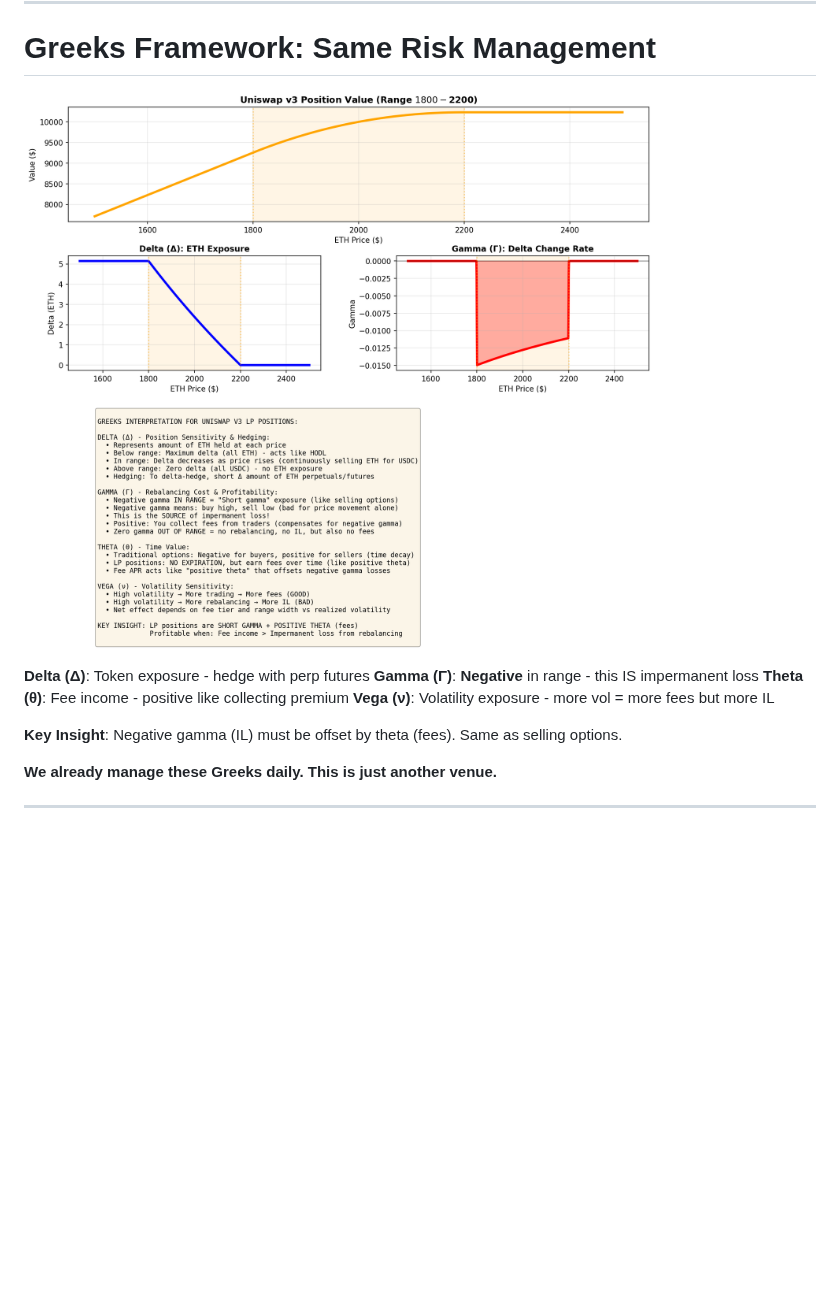
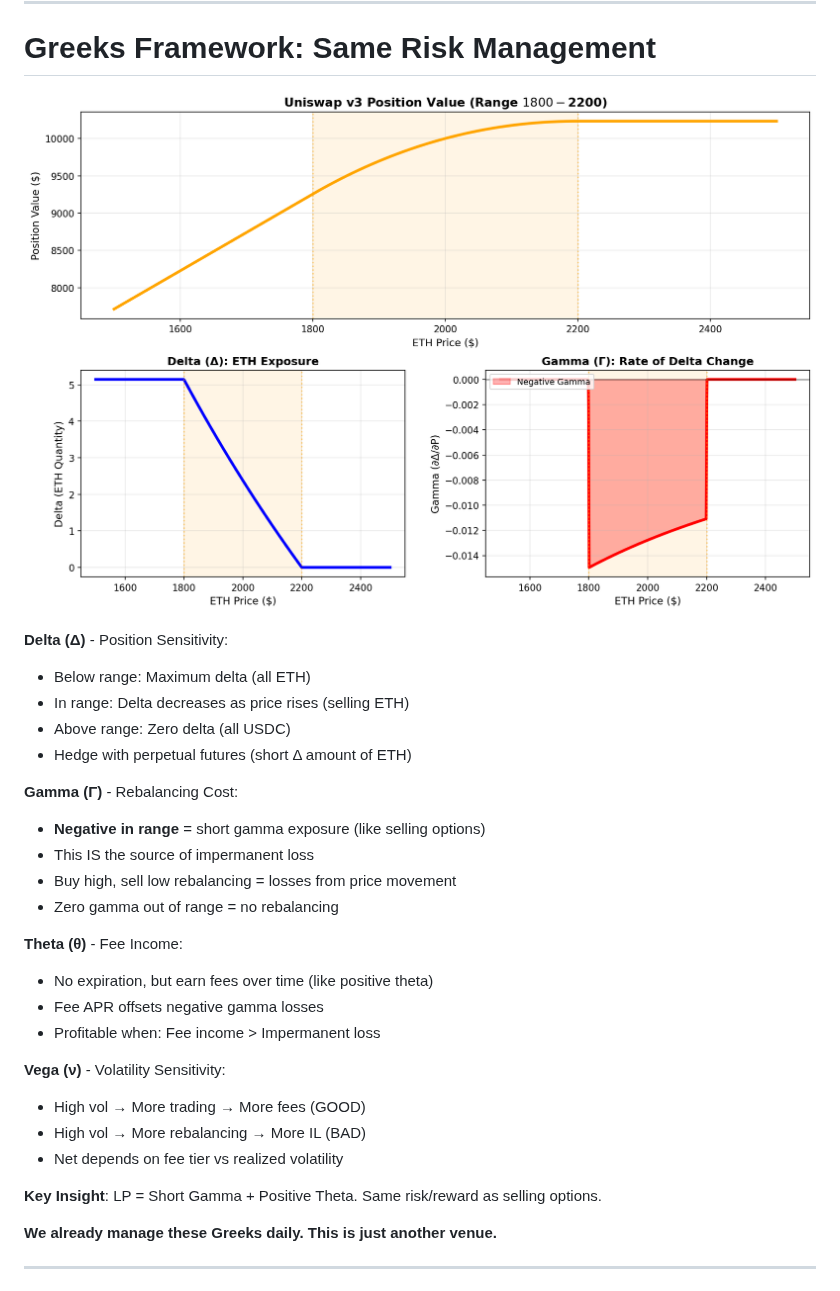
Before and after one commit to sirsean/scratch, a Markdown page: uniswap_v3_presentation_final.md, the part around the change. Rendered like a GitHub page; pictures changed too: plot_I_greeks_dashboard.png; blank space fills up the shorter version.

```diff
--- a/uniswap_v3_presentation_final.md
+++ b/uniswap_v3_presentation_final.md
@@ -78,12 +78,29 @@
 
 ![Greeks Dashboard](plot_I_greeks_dashboard.png)
 
-**Delta (Δ)**: Token exposure - hedge with perp futures
-**Gamma (Γ)**: **Negative** in range - this IS impermanent loss
-**Theta (θ)**: Fee income - positive like collecting premium
-**Vega (ν)**: Volatility exposure - more vol = more fees but more IL
+**Delta (Δ)** - Position Sensitivity:
+- Below range: Maximum delta (all ETH)
+- In range: Delta decreases as price rises (selling ETH)
+- Above range: Zero delta (all USDC)
+- Hedge with perpetual futures (short Δ amount of ETH)
 
-**Key Insight**: Negative gamma (IL) must be offset by theta (fees). Same as selling options.
+**Gamma (Γ)** - Rebalancing Cost:
+- **Negative in range** = short gamma exposure (like selling options)
+- This IS the source of impermanent loss
+- Buy high, sell low rebalancing = losses from price movement
+- Zero gamma out of range = no rebalancing
+
+**Theta (θ)** - Fee Income:
+- No expiration, but earn fees over time (like positive theta)
+- Fee APR offsets negative gamma losses
+- Profitable when: Fee income > Impermanent loss
+
+**Vega (ν)** - Volatility Sensitivity:
+- High vol → More trading → More fees (GOOD)
+- High vol → More rebalancing → More IL (BAD)
+- Net depends on fee tier vs realized volatility
+
+**Key Insight**: LP = Short Gamma + Positive Theta. Same risk/reward as selling options.
 
 **We already manage these Greeks daily. This is just another venue.**
 
```
Also changed, not shown: 1 other file.
